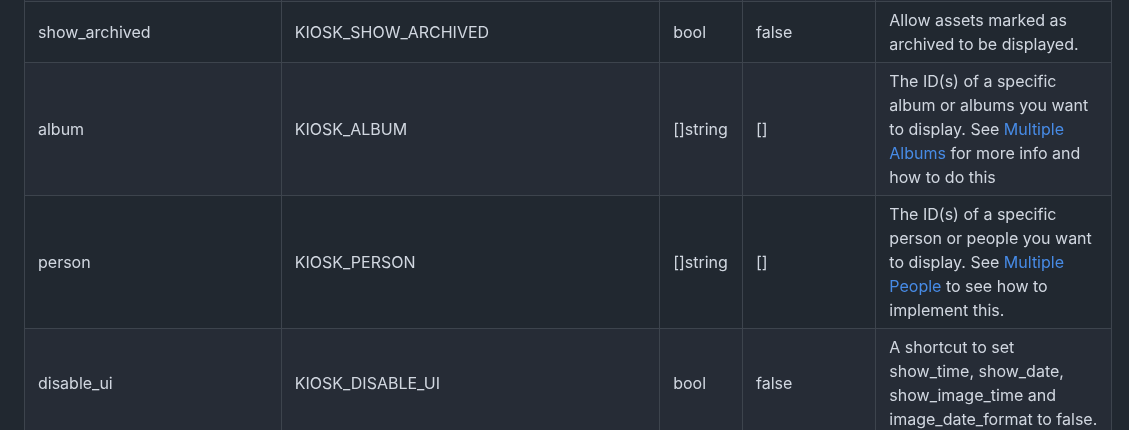
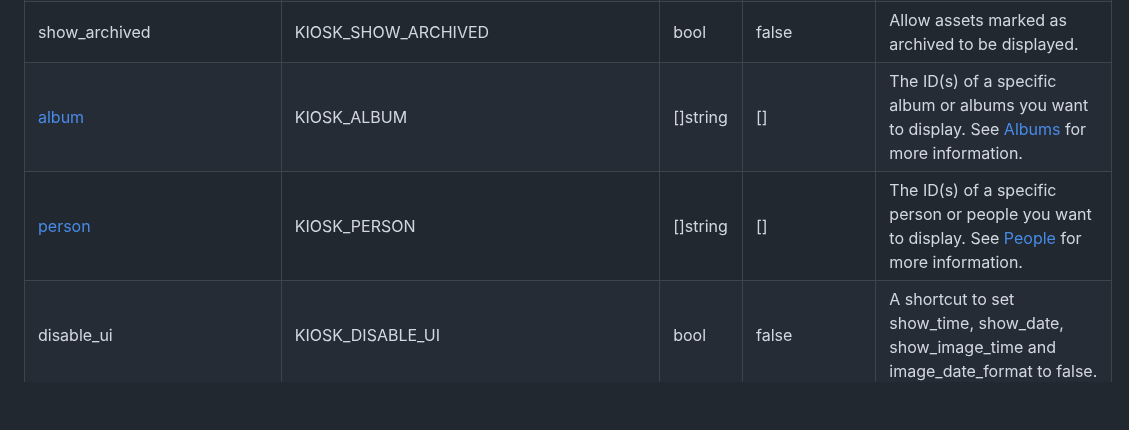
Before and after one commit to damongolding/immich-kiosk, a Markdown page: README.md, the part around one of its changes. GitHub-like rendering; blank space fills up the shorter version.

```diff
--- a/README.md
+++ b/README.md
@@ -173,8 +175,8 @@ See the file config.example.yaml for an example config file
 | refresh                           | KIOSK_REFRESH           | int                        | 60          | The amount in seconds a image will be displayed for.                                       |
 | disable_screensaver               | KIOSK_DISABLE_SCREENSAVER | bool                     | false       | Ask browser to request a lock that prevents device screens from dimming or locking.        |
 | show_archived                     | KIOSK_SHOW_ARCHIVED     | bool                       | false       | Allow assets marked as archived to be displayed.                                           |
-| album                             | KIOSK_ALBUM             | []string                   | []          | The ID(s) of a specific album or albums you want to display. See [Multiple Albums](#multiple-albums) for more info and how to do this |
-| person                            | KIOSK_PERSON            | []string                   | []          | The ID(s) of a specific person or people you want to display. See [Multiple People](#multiple-people) to see how to implement this.|
+| [album](#albums)                  | KIOSK_ALBUM             | []string                   | []          | The ID(s) of a specific album or albums you want to display. See [Albums](#albums) for more information. |
+| [person](#people)                 | KIOSK_PERSON            | []string                   | []          | The ID(s) of a specific person or people you want to display. See [People](#people) for more information. |
 | disable_ui                        | KIOSK_DISABLE_UI        | bool                       | false       | A shortcut to set show_time, show_date, show_image_time and image_date_format to false.    |
 | hide_cursor                       | KIOSK_HIDE_CURSOR       | bool                       | false       | Hide cursor/mouse via CSS.                                                                 |
 | background_blur                   | KIOSK_BACKGROUND_BLUR   | bool                       | true        | Display a blurred version of the image as a background.                                    |
```
Also changed, not shown: other parts of README.md (+30 -14 lines).
